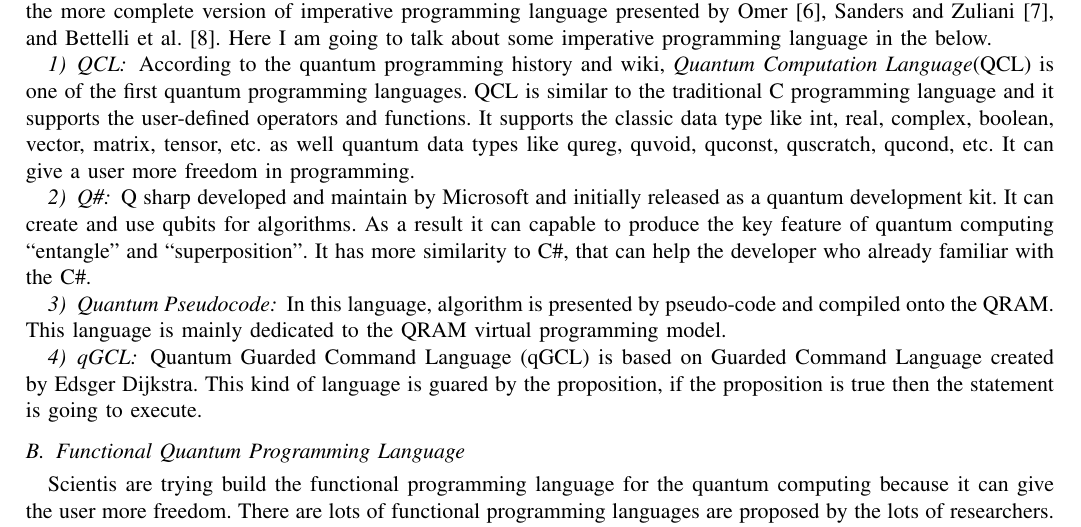
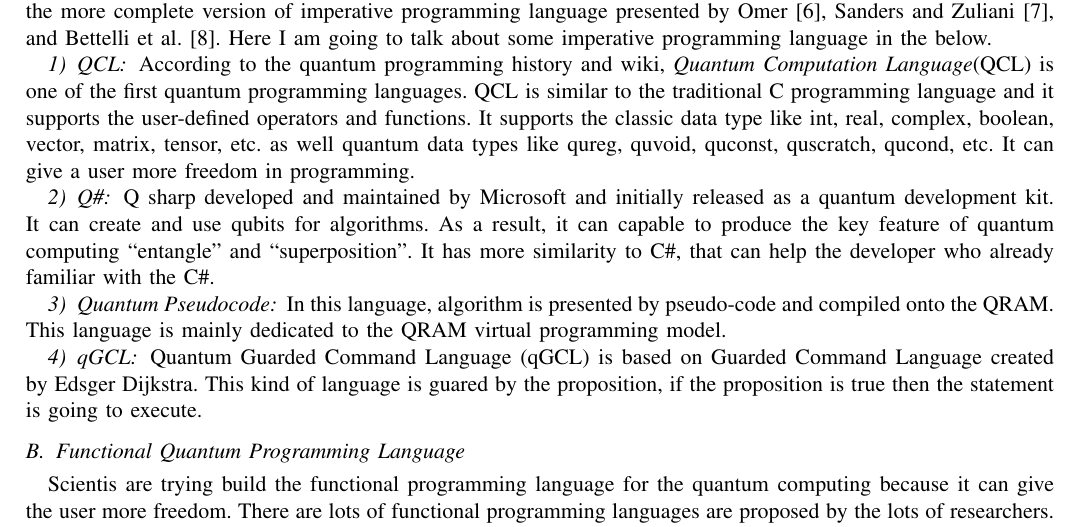
Before and after one commit to marufdsi/Quantum-Computing, a LaTeX paper (SurveyReport.tex): part of page 2 of 3, cut so that both start at the same text. Compiled offline with pdfLaTeX.

Commit message:
Report added

```diff
--- a/SurveyReport.tex
+++ b/SurveyReport.tex
@@ -91,7 +91,7 @@ traditional C programming language and it supports the user-defined operators an
 matrix, tensor, etc. as well quantum data types like qureg, quvoid, quconst, quscratch, qucond, etc. It can give a user more freedom in programming.
 
 \subsubsection{Q\#}
-Q sharp developed and maintain by Microsoft and initially released as a quantum development kit. It can create and use qubits for algorithms. As a result it can capable to produce the
+Q sharp developed and maintained by Microsoft and initially released as a quantum development kit. It can create and use qubits for algorithms. As a result, it can capable to produce the
 key feature of quantum computing ``entangle'' and ``superposition''. It has more similarity to C\#, that can help the developer who already familiar with the C\#.
 
 \subsubsection{Quantum Pseudocode}
```
